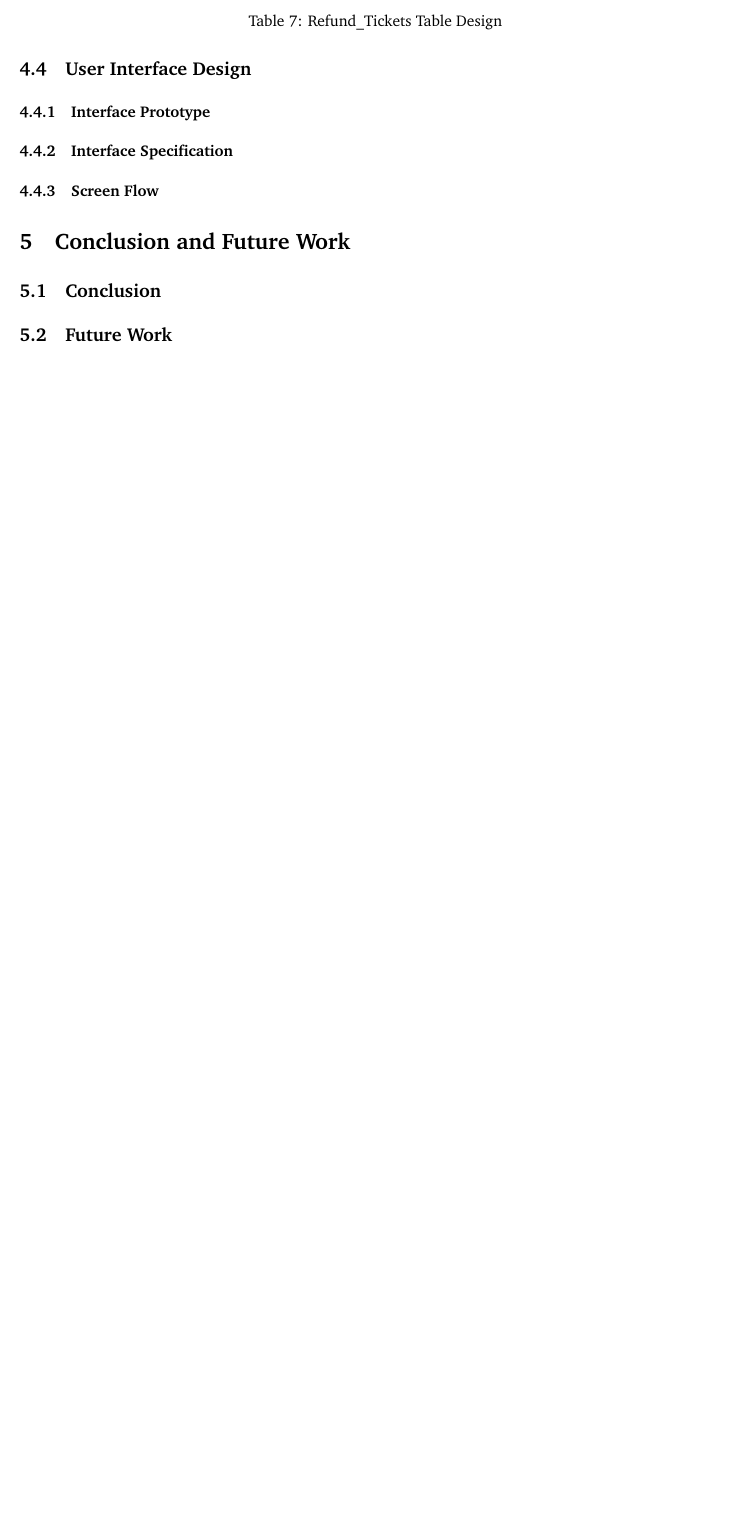
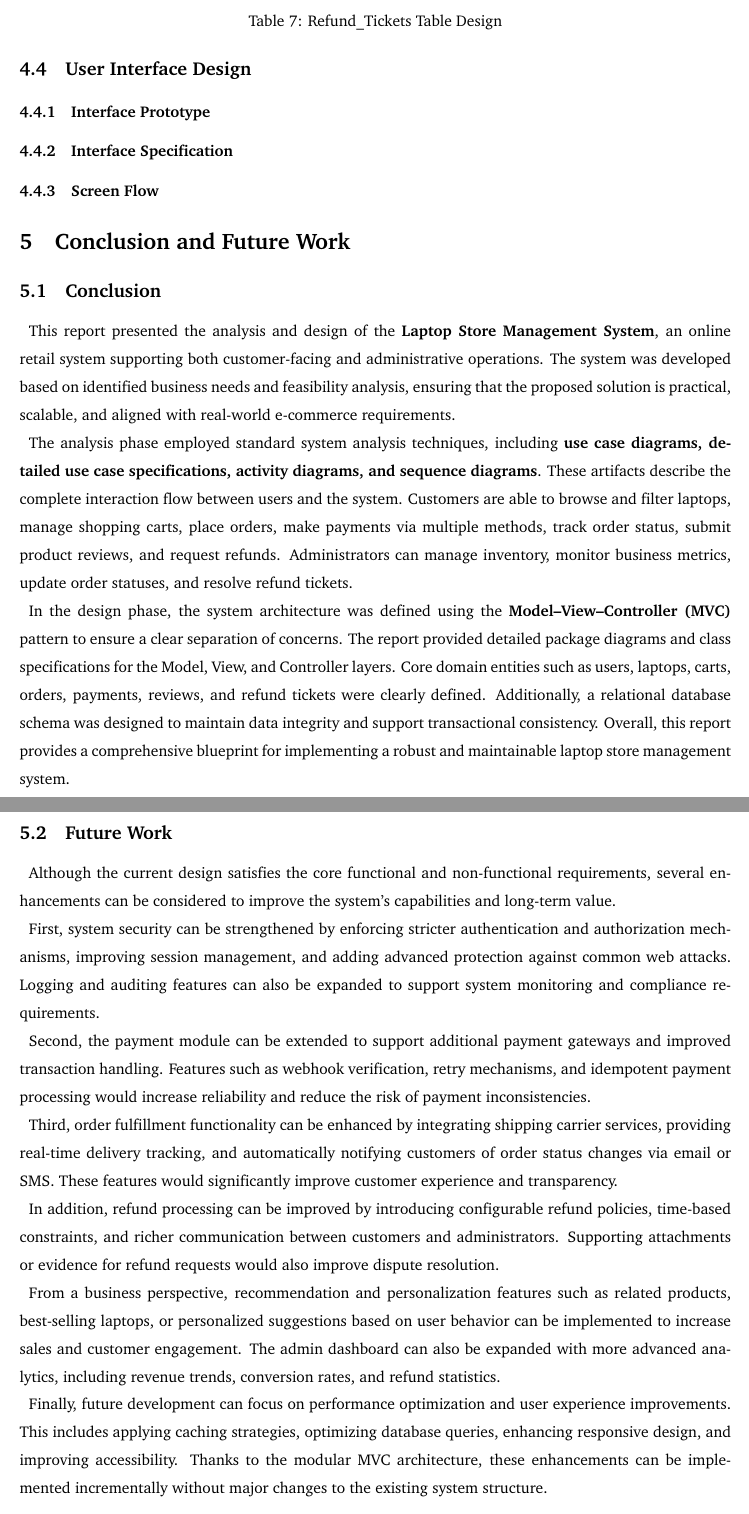
Before and after one commit to auphong2707/PTTKHT-Final-Report, a LaTeX document (sub.tex): part of page 96 of 96 before the commit and two parts of pages 96 and 97 of 97 after it, the two joined at a grey line, cut so that both start at the same text, the shorter picture padded with empty space. Compiled offline with pdfLaTeX.

Commit message:
Section{Conclusion and Future Work}

```diff
--- a/sub.tex
+++ b/sub.tex
@@ -1838,8 +1838,29 @@ Description: Manages refund requests and tracks their resolution status.
 \subsubsection{Screen Flow}
 
 \section{Conclusion and Future Work}
+
 \subsection{Conclusion}
+This report presented the analysis and design of the \textbf{Laptop Store Management System}, an online retail system supporting both customer-facing and administrative operations. The system was developed based on identified business needs and feasibility analysis, ensuring that the proposed solution is practical, scalable, and aligned with real-world e-commerce requirements.
+
+The analysis phase employed standard system analysis techniques, including \textbf{use case diagrams, detailed use case specifications, activity diagrams, and sequence diagrams}. These artifacts describe the complete interaction flow between users and the system. Customers are able to browse and filter laptops, manage shopping carts, place orders, make payments via multiple methods, track order status, submit product reviews, and request refunds. Administrators can manage inventory, monitor business metrics, update order statuses, and resolve refund tickets.
+
+In the design phase, the system architecture was defined using the \textbf{Model--View--Controller (MVC)} pattern to ensure a clear separation of concerns. The report provided detailed package diagrams and class specifications for the Model, View, and Controller layers. Core domain entities such as users, laptops, carts, orders, payments, reviews, and refund tickets were clearly defined. Additionally, a relational database schema was designed to maintain data integrity and support transactional consistency. Overall, this report provides a comprehensive blueprint for implementing a robust and maintainable laptop store management system.
+
 \subsection{Future Work}
+Although the current design satisfies the core functional and non-functional requirements, several enhancements can be considered to improve the system’s capabilities and long-term value.
+
+First, system security can be strengthened by enforcing stricter authentication and authorization mechanisms, improving session management, and adding advanced protection against common web attacks. Logging and auditing features can also be expanded to support system monitoring and compliance requirements.
+
+Second, the payment module can be extended to support additional payment gateways and improved transaction handling. Features such as webhook verification, retry mechanisms, and idempotent payment processing would increase reliability and reduce the risk of payment inconsistencies.
+
+Third, order fulfillment functionality can be enhanced by integrating shipping carrier services, providing real-time delivery tracking, and automatically notifying customers of order status changes via email or SMS. These features would significantly improve customer experience and transparency.
+
+In addition, refund processing can be improved by introducing configurable refund policies, time-based constraints, and richer communication between customers and administrators. Supporting attachments or evidence for refund requests would also improve dispute resolution.
+
+From a business perspective, recommendation and personalization features such as related products, best-selling laptops, or personalized suggestions based on user behavior can be implemented to increase sales and customer engagement. The admin dashboard can also be expanded with more advanced analytics, including revenue trends, conversion rates, and refund statistics.
+
+Finally, future development can focus on performance optimization and user experience improvements. This includes applying caching strategies, optimizing database queries, enhancing responsive design, and improving accessibility. Thanks to the modular MVC architecture, these enhancements can be implemented incrementally without major changes to the existing system structure.
+
 
 \section*{References}
 
```
